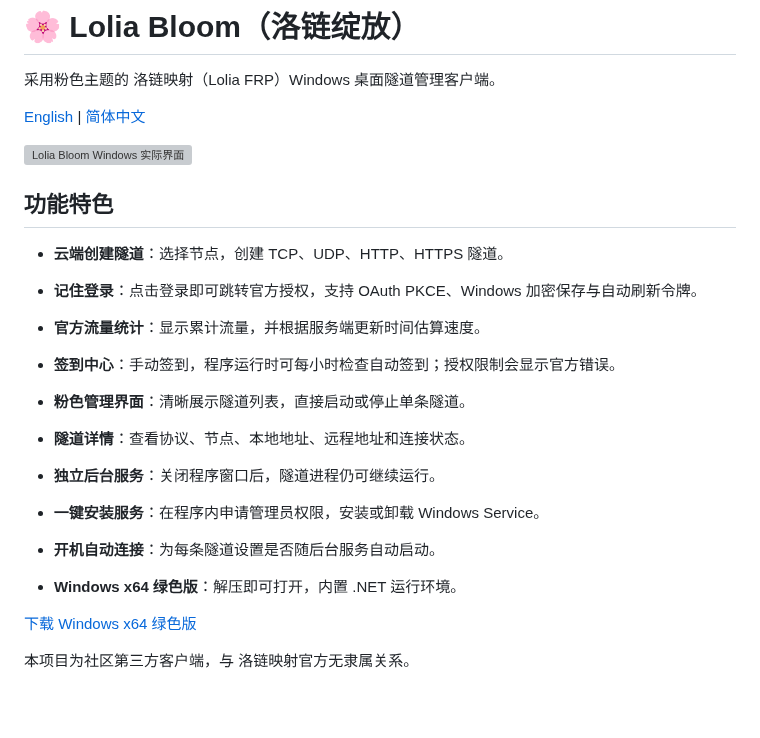
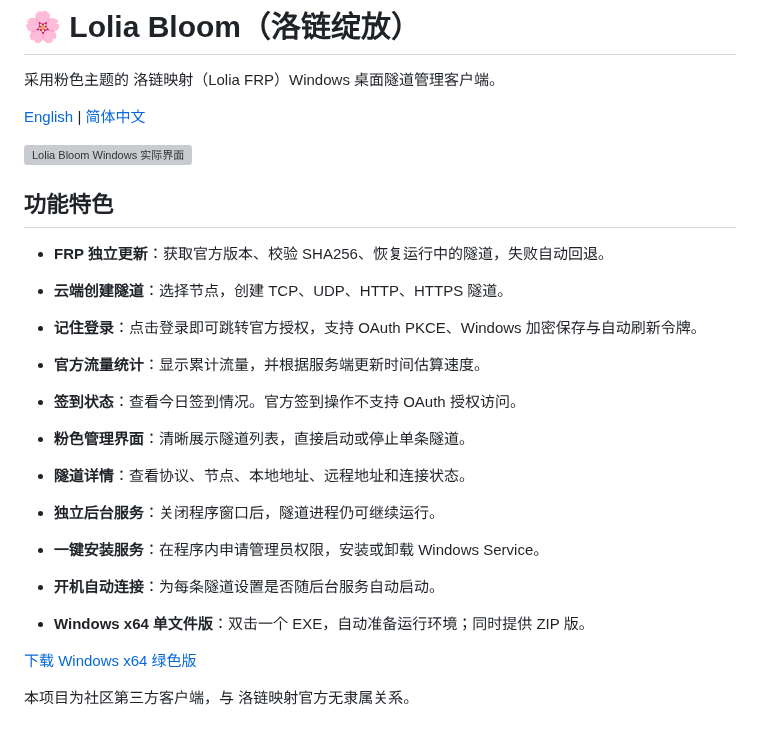
Before and after one commit to kkbbzjh/LoliaBloom, a Markdown page: README.zh-CN.md, the part around one of its changes. Rendered like a GitHub page; blank space fills up the shorter version; grey boxes are pictures that could not be loaded.

```diff
--- a/README.zh-CN.md
+++ b/README.zh-CN.md
@@ -8,17 +8,19 @@
 
 ## 功能特色
+
+- **FRP 独立更新**：获取官方版本、校验 SHA256、恢复运行中的隧道，失败自动回退。
 
 - **云端创建隧道**：选择节点，创建 TCP、UDP、HTTP、HTTPS 隧道。
 - **记住登录**：点击登录即可跳转官方授权，支持 OAuth PKCE、Windows 加密保存与自动刷新令牌。
 - **官方流量统计**：显示累计流量，并根据服务端更新时间估算速度。
-- **签到中心**：手动签到，程序运行时可每小时检查自动签到；授权限制会显示官方错误。
+- **签到状态**：查看今日签到情况。官方签到操作不支持 OAuth 授权访问。
 
 - **粉色管理界面**：清晰展示隧道列表，直接启动或停止单条隧道。
 - **隧道详情**：查看协议、节点、本地地址、远程地址和连接状态。
 - **独立后台服务**：关闭程序窗口后，隧道进程仍可继续运行。
 - **一键安装服务**：在程序内申请管理员权限，安装或卸载 Windows Service。
 - **开机自动连接**：为每条隧道设置是否随后台服务自动启动。
-- **Windows x64 绿色版**：解压即可打开，内置 .NET 运行环境。
+- **Windows x64 单文件版**：双击一个 EXE，自动准备运行环境；同时提供 ZIP 版。
 
 [下载 Windows x64 绿色版](https://github.com/kkbbzjh/LoliaBloom/releases/latest)
 
```
Also changed, not shown: other parts of README.zh-CN.md (+1 -1 lines), README.md (+5 -3 lines), Lolia.App/Assets/logo.png (added), 14 other files.
